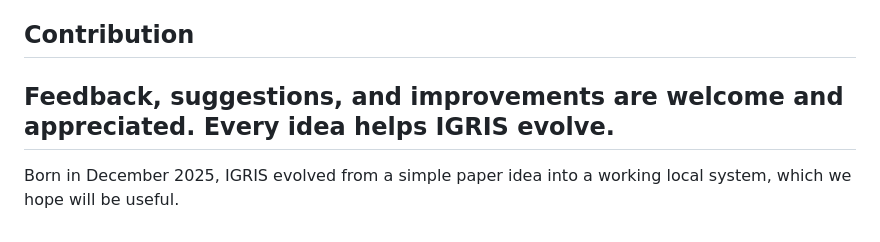
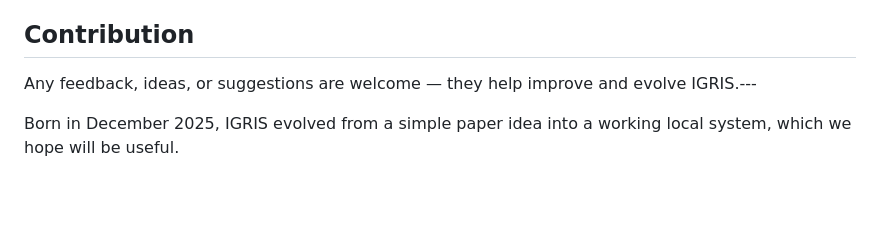
Before and after one commit to Amir-web66/IGRIS, a Markdown page: README.md, the part around the change. Drawn GitHub-style; blank space fills up the shorter version.

```diff
--- a/README.md
+++ b/README.md
@@ -123,7 +123,6 @@ IGRIS will open silently in the background every time you log in.
 
 ## Contribution
 
-Feedback, suggestions, and improvements are welcome and appreciated. Every idea helps IGRIS evolve.
----
+Any feedback, ideas, or suggestions are welcome — they help improve and evolve IGRIS.---
 
 Born in December 2025, IGRIS evolved from a simple paper idea into a working local system, which we hope will be useful.
```
